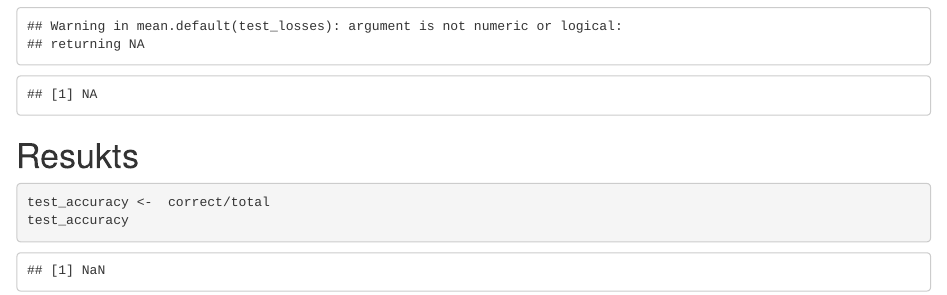
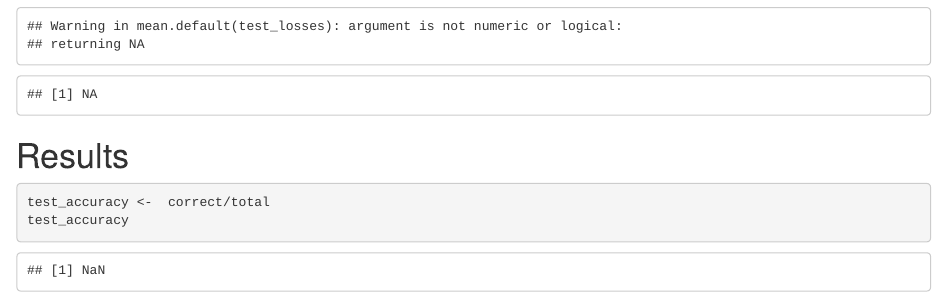
Before and after one commit to IvanBizberg/Corn_Classification, an R Markdown document (Corn.Rmd): the page in a window 1100 px wide, from 9620 px down. Rendered offline with R 4.5, knitr and Pandoc, with nearby package versions; some code elsewhere in the file could not run offline.

````diff
--- a/Corn.Rmd
+++ b/Corn.Rmd
@@ -359,7 +359,7 @@
 mean(test_losses)
 ```
 
-# Resukts
+# Results
 ```{r}
 test_accuracy <-  correct/total
 test_accuracy
````
